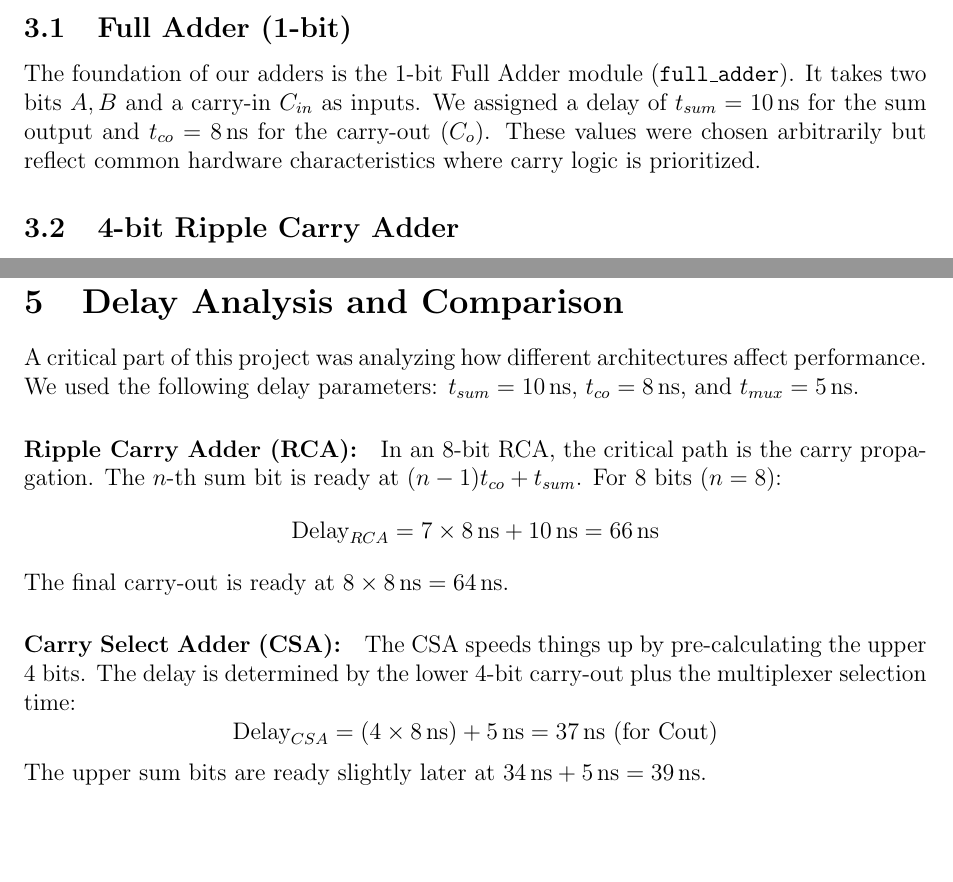
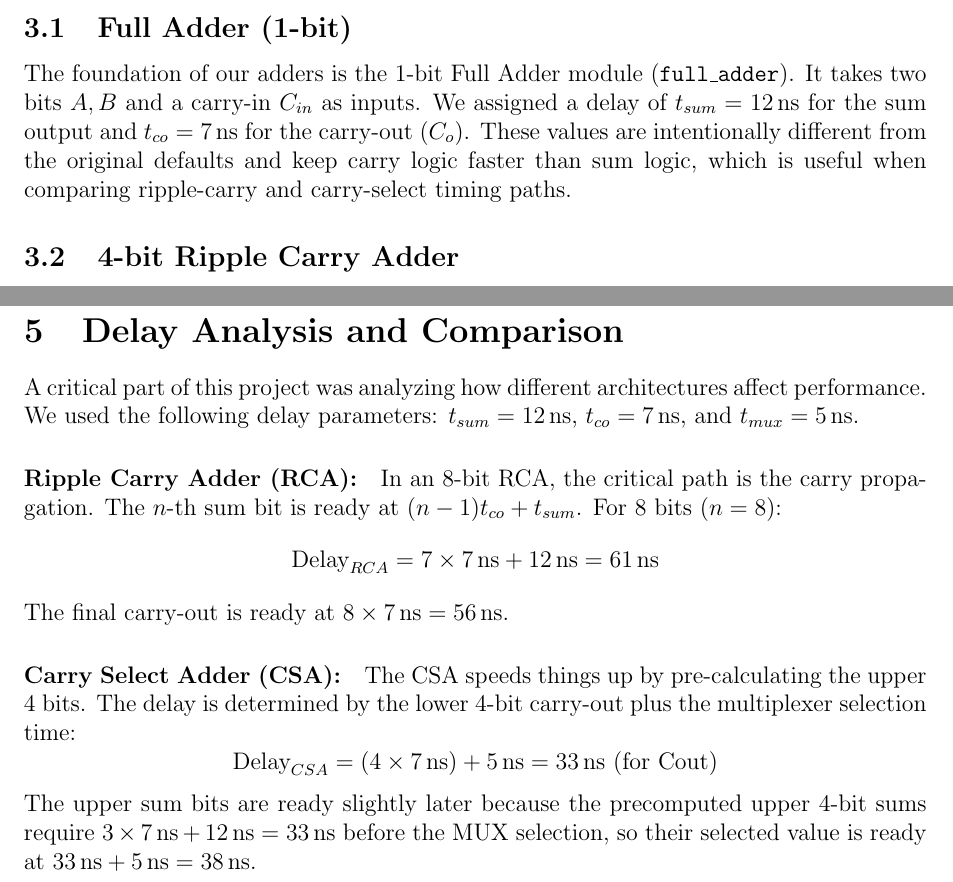
Before and after one commit to rowyfol/ds1-project-2026, a LaTeX document (Pj2/report.tex): two parts of pages 1 and 2 of 3, joined at a grey line, cut so that both start at the same text, the shorter picture padded with empty space. Compiled offline with pdfLaTeX.

Commit message:
Update Pj2 full adder timing delays

```diff
--- a/Pj2/report.tex
+++ b/Pj2/report.tex
@@ -51,7 +51,7 @@ This report details the design and simulation of various digital components, cul
 \section{Module Designs}
 
 \subsection{Full Adder (1-bit)}
-The foundation of our adders is the 1-bit Full Adder module (\texttt{full\_adder}). It takes two bits $A, B$ and a carry-in $C_{in}$ as inputs. We assigned a delay of $t_{sum} = 10$\,ns for the sum output and $t_{co} = 8$\,ns for the carry-out ($C_o$). These values were chosen arbitrarily but reflect common hardware characteristics where carry logic is prioritized.
+The foundation of our adders is the 1-bit Full Adder module (\texttt{full\_adder}). It takes two bits $A, B$ and a carry-in $C_{in}$ as inputs. We assigned a delay of $t_{sum} = 12$\,ns for the sum output and $t_{co} = 7$\,ns for the carry-out ($C_o$). These values are intentionally different from the original defaults and keep carry logic faster than sum logic, which is useful when comparing ripple-carry and carry-select timing paths.
 
 \subsection{4-bit Ripple Carry Adder}
 We designed a 4-bit adder (\texttt{adder4}) by cascading four 1-bit Full Adders. The carry output of each bit is linked to the carry input of the next bit. This module serves as a sub-component for our larger 8-bit designs.
@@ -79,16 +79,16 @@ The simulation results were captured in VCD (Value Change Dump) files and verifi
 
 \section{Delay Analysis and Comparison}
 
-A critical part of this project was analyzing how different architectures affect performance. We used the following delay parameters: $t_{sum} = 10$\,ns, $t_{co} = 8$\,ns, and $t_{mux} = 5$\,ns.
+A critical part of this project was analyzing how different architectures affect performance. We used the following delay parameters: $t_{sum} = 12$\,ns, $t_{co} = 7$\,ns, and $t_{mux} = 5$\,ns.
 
 \paragraph{Ripple Carry Adder (RCA):}
 In an 8-bit RCA, the critical path is the carry propagation. The $n$-th sum bit is ready at $(n-1)t_{co} + t_{sum}$. For 8 bits ($n=8$):
-\[ \text{Delay}_{RCA} = 7 \times 8\,\text{ns} + 10\,\text{ns} = 66\,\text{ns} \]
-The final carry-out is ready at $8 \times 8\,\text{ns} = 64$\,ns.
+\[ \text{Delay}_{RCA} = 7 \times 7\,\text{ns} + 12\,\text{ns} = 61\,\text{ns} \]
+The final carry-out is ready at $8 \times 7\,\text{ns} = 56$\,ns.
 
 \paragraph{Carry Select Adder (CSA):}
 The CSA speeds things up by pre-calculating the upper 4 bits. The delay is determined by the lower 4-bit carry-out plus the multiplexer selection time:
-\[ \text{Delay}_{CSA} = (4 \times 8\,\text{ns}) + 5\,\text{ns} = 37\,\text{ns} \text{ (for Cout)} \]
-The upper sum bits are ready slightly later at $34\,\text{ns} + 5\,\text{ns} = 39$\,ns.
+\[ \text{Delay}_{CSA} = (4 \times 7\,\text{ns}) + 5\,\text{ns} = 33\,\text{ns} \text{ (for Cout)} \]
+The upper sum bits are ready slightly later because the precomputed upper 4-bit sums require $3 \times 7\,\text{ns} + 12\,\text{ns} = 33$\,ns before the MUX selection, so their selected value is ready at $33\,\text{ns} + 5\,\text{ns} = 38$\,ns.
 
 \paragraph{Final Verdict:}
```
Also changed, not shown: Pj2/report.tex (4 more changed lines), 2 other files.
